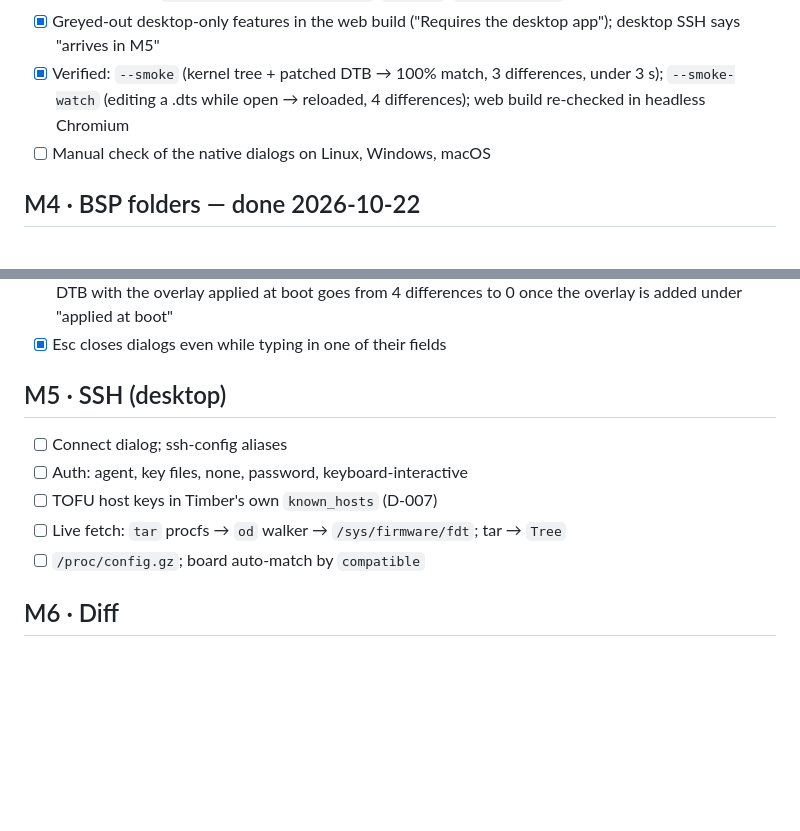
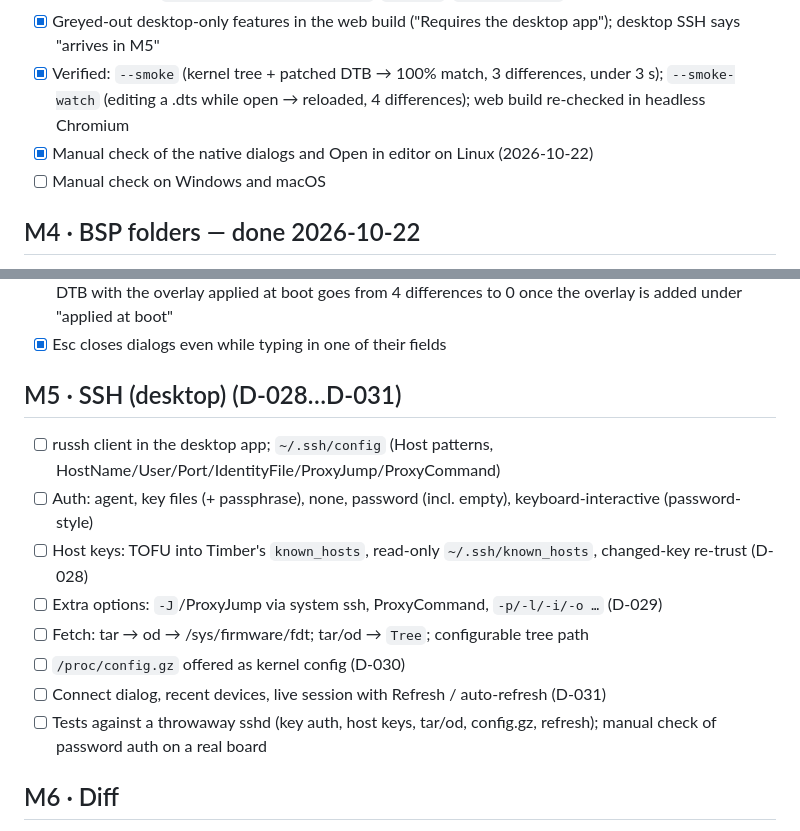
Before and after one commit to yudjinn/timber, a Markdown page: docs/ROADMAP.md, 2 parts joined by grey strips. Drawn GitHub-style; blank space fills up the shorter version.

```diff
--- a/docs/ROADMAP.md
+++ b/docs/ROADMAP.md
@@ -64,7 +64,8 @@ Legend: `[ ]` todo · `[~]` in progress · `[x]` done
 - [x] Command line: `timber FILE… --source DIR…`, `--smoke`, `--smoke-watch`
 - [x] Greyed-out desktop-only features in the web build ("Requires the desktop app"); desktop SSH says "arrives in M5"
 - [x] Verified: `--smoke` (kernel tree + patched DTB → 100% match, 3 differences, under 3 s); `--smoke-watch` (editing a .dts while open → reloaded, 4 differences); web build re-checked in headless Chromium
-- [ ] Manual check of the native dialogs on Linux, Windows, macOS
+- [x] Manual check of the native dialogs and Open in editor on Linux (2026-10-22)
+- [ ] Manual check on Windows and macOS
 
 ## M4 · BSP folders — done 2026-10-22
 - [x] Folder indexing (desktop native, M3; web, M2b/M2c)
@@ -77,12 +78,15 @@ Legend: `[ ]` todo · `[~]` in progress · `[x]` done
 - [x] Verified in headless Chromium: composite `rk3588-rock-5b-pcie-ep` builds with overlay source links; a DTB with the overlay applied at boot goes from 4 differences to 0 once the overlay is added under "applied at boot"
 - [x] Esc closes dialogs even while typing in one of their fields
 
-## M5 · SSH (desktop)
-- [ ] Connect dialog; ssh-config aliases
-- [ ] Auth: agent, key files, none, password, keyboard-interactive
-- [ ] TOFU host keys in Timber's own `known_hosts` (D-007)
-- [ ] Live fetch: `tar` procfs → `od` walker → `/sys/firmware/fdt`; tar → `Tree`
-- [ ] `/proc/config.gz`; board auto-match by `compatible`
+## M5 · SSH (desktop) (D-028…D-031)
+- [ ] russh client in the desktop app; `~/.ssh/config` (Host patterns, HostName/User/Port/IdentityFile/ProxyJump/ProxyCommand)
+- [ ] Auth: agent, key files (+ passphrase), none, password (incl. empty), keyboard-interactive (password-style)
+- [ ] Host keys: TOFU into Timber's `known_hosts`, read-only `~/.ssh/known_hosts`, changed-key re-trust (D-028)
+- [ ] Extra options: `-J`/ProxyJump via system ssh, ProxyCommand, `-p/-l/-i/-o …` (D-029)
+- [ ] Fetch: tar → od → /sys/firmware/fdt; tar/od → `Tree`; configurable tree path
+- [ ] `/proc/config.gz` offered as kernel config (D-030)
+- [ ] Connect dialog, recent devices, live session with Refresh / auto-refresh (D-031)
+- [ ] Tests against a throwaway sshd (key auth, host keys, tar/od, config.gz, refresh); manual check of password auth on a real board
 
 ## M6 · Diff
 - [ ] Phandle-normalised tree diff
```
Also changed, not shown: docs/DECISIONS.md (+33 -1 lines), docs/DESIGN.md (+37 -23 lines).
